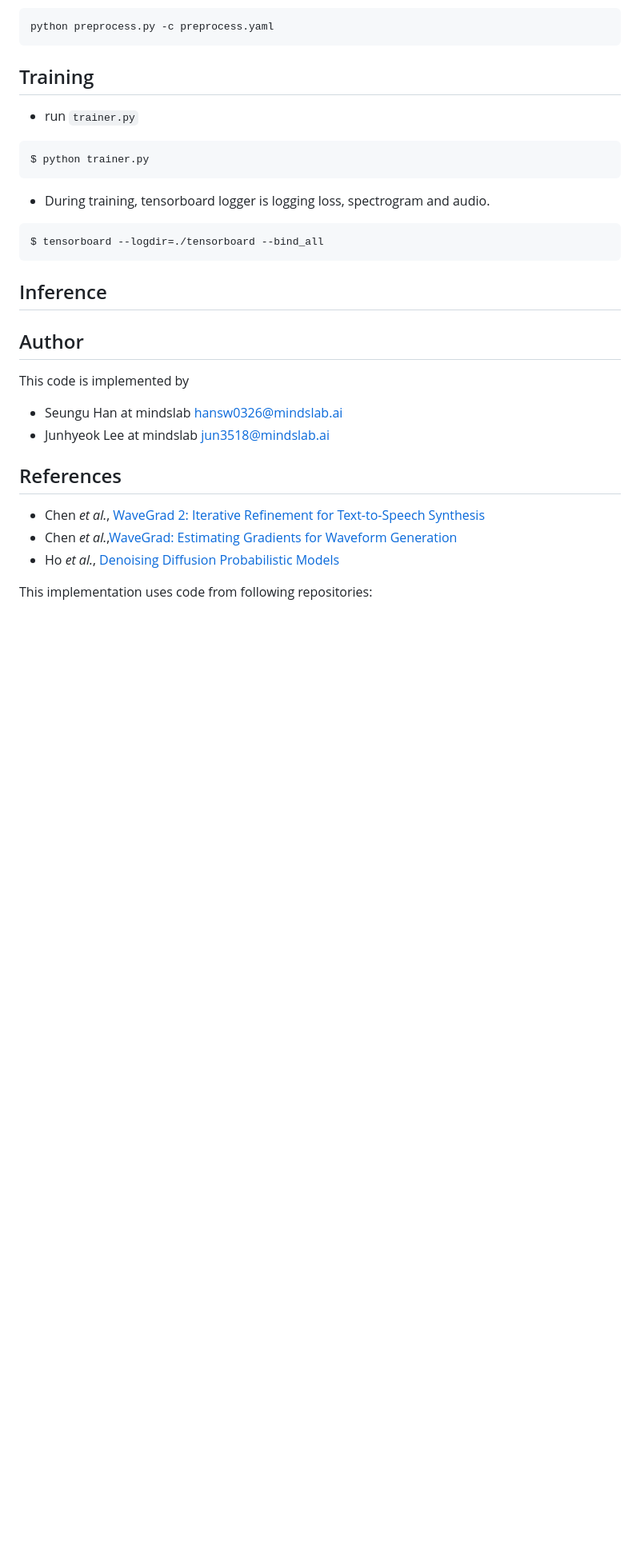
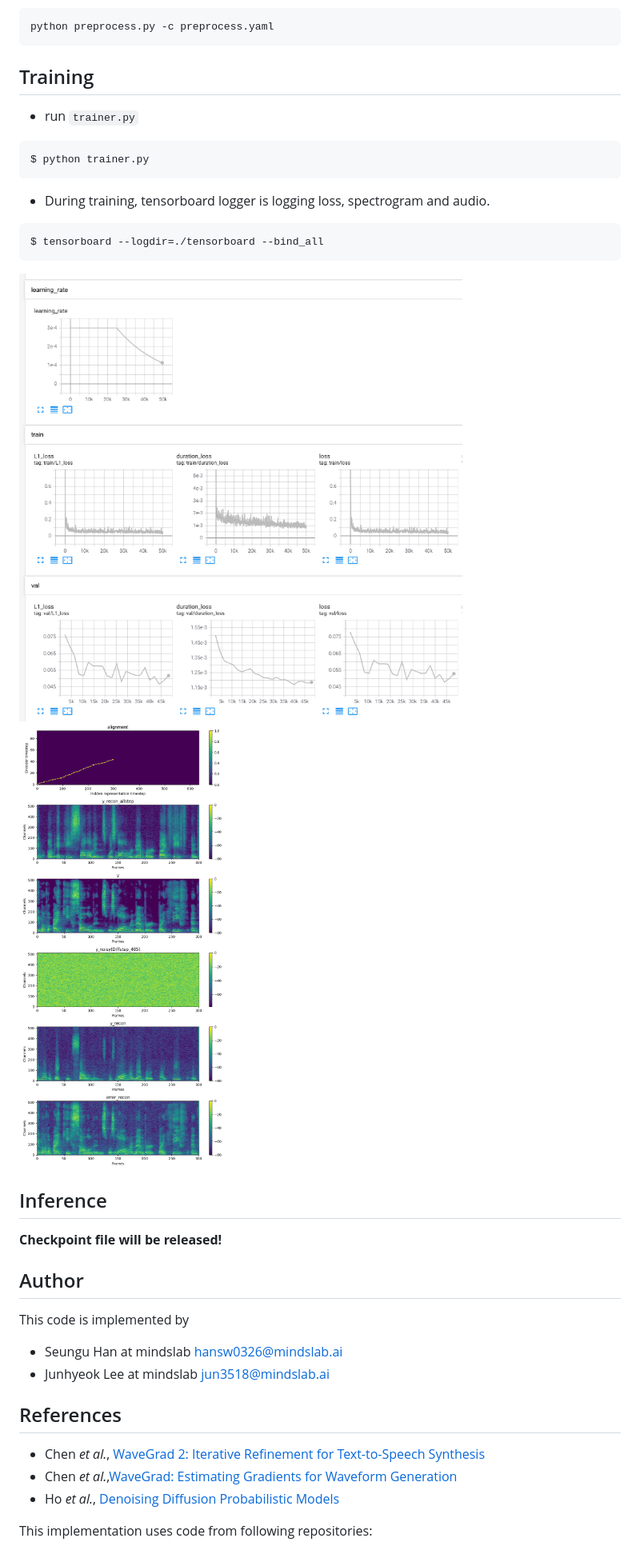
Before and after one commit to maum-ai/wavegrad2, a Markdown page: README.md, the part around the change printed below. Shown: that part at 80% size. GitHub-like rendering; pictures changed too: docs/spec.png (added), docs/tblogger.png (added); blank space fills up the shorter version.

````diff
--- a/README.md
+++ b/README.md
@@ -62,7 +64,11 @@ $ python trainer.py
 ```shell script
 $ tensorboard --logdir=./tensorboard --bind_all
 ```
+![](./docs/tblogger.png)
+![](./docs/spec.png)
+
 ## Inference
+**Checkpoint file will be released!**
 
 ## Author
 This code is implemented by
````
Also changed, not shown: other parts of README.md (+6 -1 lines).
